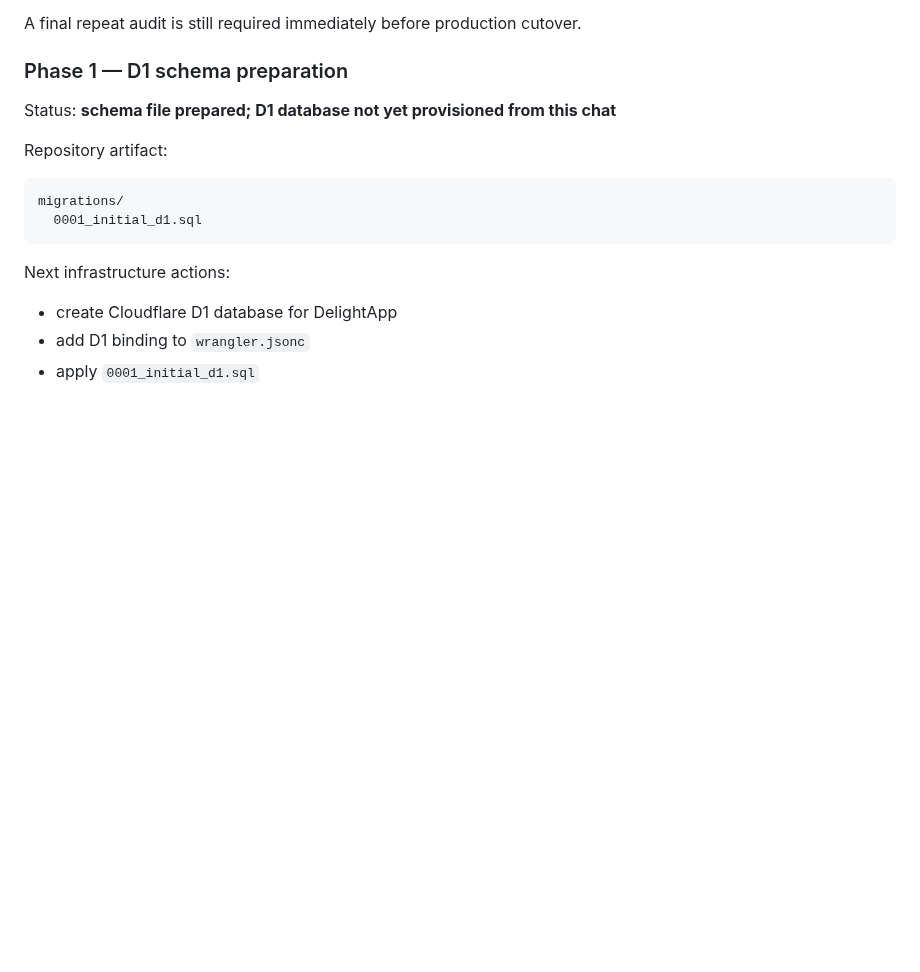
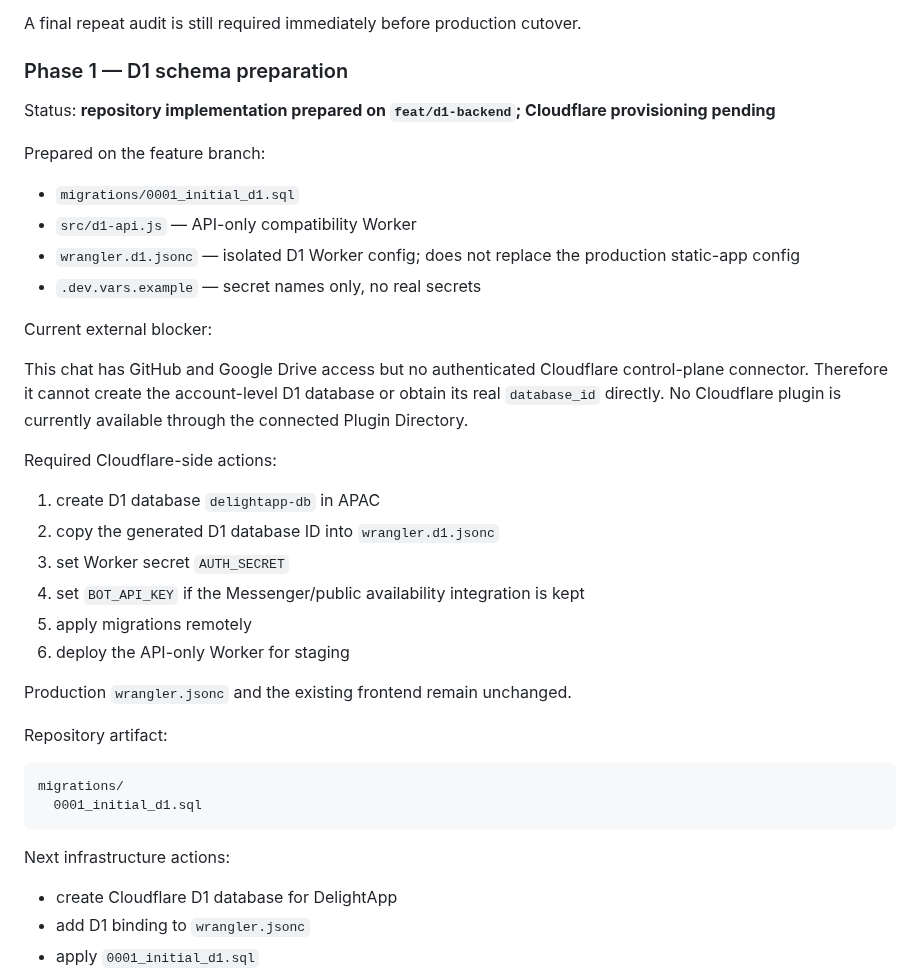
Before and after one commit to kimloor/DelightApp, a Markdown page: D1-MIGRATION.md, the part around the change. Rendered like a GitHub page; blank space fills up the shorter version.

Commit message:
docs: record D1 backend staging setup

```diff
--- a/D1-MIGRATION.md
+++ b/D1-MIGRATION.md
@@ -242,7 +242,29 @@ A final repeat audit is still required immediately before production cutover.
 
 ### Phase 1 — D1 schema preparation
 
-Status: **schema file prepared; D1 database not yet provisioned from this chat**
+Status: **repository implementation prepared on `feat/d1-backend`; Cloudflare provisioning pending**
+
+Prepared on the feature branch:
+
+- `migrations/0001_initial_d1.sql`
+- `src/d1-api.js` — API-only compatibility Worker
+- `wrangler.d1.jsonc` — isolated D1 Worker config; does not replace the production static-app config
+- `.dev.vars.example` — secret names only, no real secrets
+
+Current external blocker:
+
+This chat has GitHub and Google Drive access but no authenticated Cloudflare control-plane connector. Therefore it cannot create the account-level D1 database or obtain its real `database_id` directly. No Cloudflare plugin is currently available through the connected Plugin Directory.
+
+Required Cloudflare-side actions:
+
+1. create D1 database `delightapp-db` in APAC
+2. copy the generated D1 database ID into `wrangler.d1.jsonc`
+3. set Worker secret `AUTH_SECRET`
+4. set `BOT_API_KEY` if the Messenger/public availability integration is kept
+5. apply migrations remotely
+6. deploy the API-only Worker for staging
+
+Production `wrangler.jsonc` and the existing frontend remain unchanged.
 
 Repository artifact:
 
```
